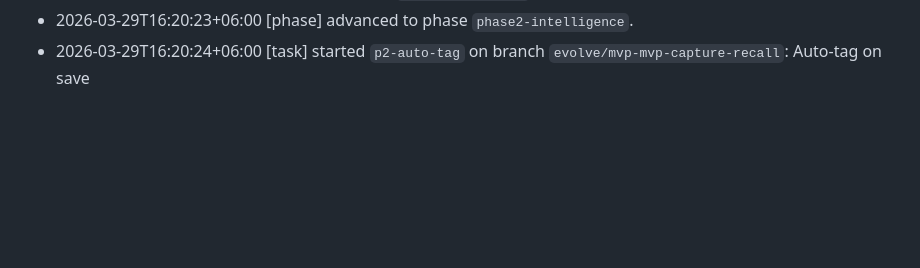
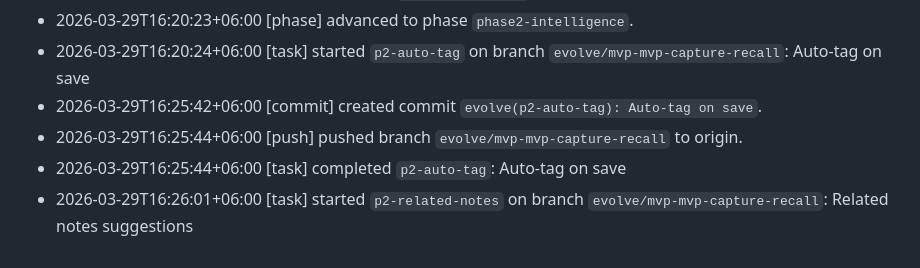
Before and after one commit to DhrubaDC1/knowledge-hub-evolve, a Markdown page: JOURNAL.md, the part around the change. GitHub-like rendering; blank space fills up the shorter version.

Commit message:
chore(journal): update timeline

```diff
--- a/JOURNAL.md
+++ b/JOURNAL.md
@@ -78,3 +78,7 @@ _Bootstrapped from existing automation logs on 2026-03-29T14:07:56+06:00._
 - 2026-03-29T16:20:06+06:00 [task] completed `mvp-deploy-check`: Deployment verification
 - 2026-03-29T16:20:23+06:00 [phase] advanced to phase `phase2-intelligence`.
 - 2026-03-29T16:20:24+06:00 [task] started `p2-auto-tag` on branch `evolve/mvp-mvp-capture-recall`: Auto-tag on save
+- 2026-03-29T16:25:42+06:00 [commit] created commit `evolve(p2-auto-tag): Auto-tag on save`.
+- 2026-03-29T16:25:44+06:00 [push] pushed branch `evolve/mvp-mvp-capture-recall` to origin.
+- 2026-03-29T16:25:44+06:00 [task] completed `p2-auto-tag`: Auto-tag on save
+- 2026-03-29T16:26:01+06:00 [task] started `p2-related-notes` on branch `evolve/mvp-mvp-capture-recall`: Related notes suggestions
```
